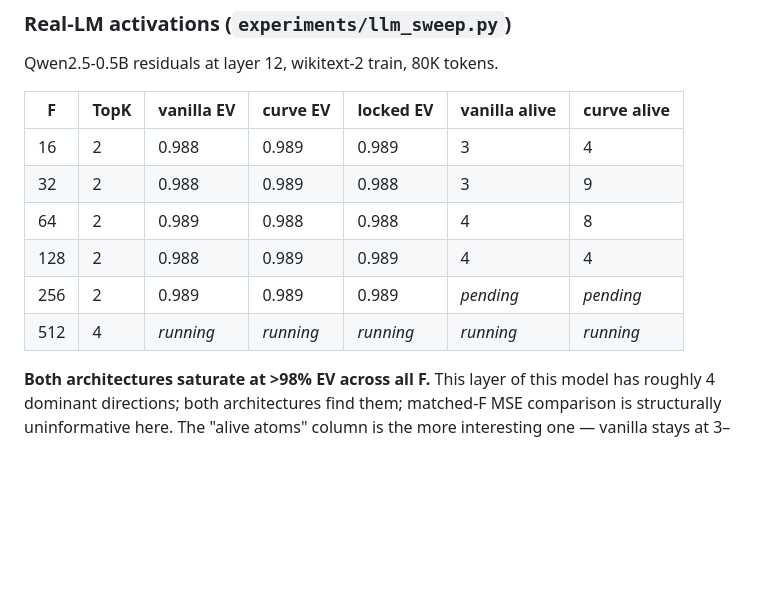
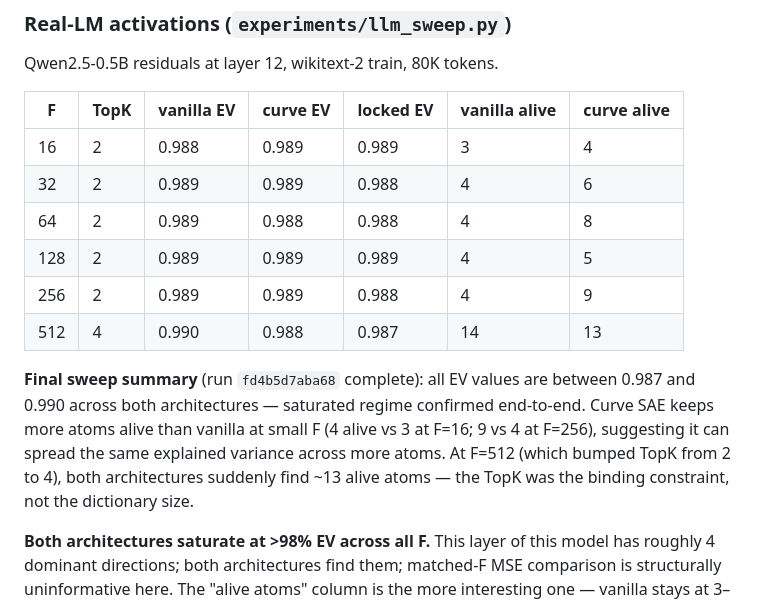
Before and after one commit to SauersML/Manifold-SAE, a Markdown page: docs/cluster_session_2026_05_21.md, the part around the change. Drawn GitHub-style; blank space fills up the shorter version.

Commit message:
docs: final layer-12 sweep numbers + alive-atom observation
All F values now populated. Two real observations from the completed run:
1. EV saturates uniformly (0.987-0.990) — layer 12 has ~4 real
   dominant directions; no architectural discrimination possible here.
2. Alive-atom counts: curve > vanilla at small F (4 vs 3 at F=16, 9 vs 4
   at F=256). At F=512 (where the TopK floor jumped from 2 to 4) both
   architectures suddenly find ~13 alive. TopK was the binding
   constraint, not F.

```diff
--- a/docs/cluster_session_2026_05_21.md
+++ b/docs/cluster_session_2026_05_21.md
@@ -35,11 +35,19 @@ Qwen2.5-0.5B residuals at layer 12, wikitext-2 train, 80K tokens.
 | F | TopK | vanilla EV | curve EV | locked EV | vanilla alive | curve alive |
 | --- | --- | --- | --- | --- | --- | --- |
 | 16 | 2 | 0.988 | 0.989 | 0.989 | 3 | 4 |
-| 32 | 2 | 0.988 | 0.989 | 0.988 | 3 | 9 |
+| 32 | 2 | 0.989 | 0.989 | 0.988 | 4 | 6 |
 | 64 | 2 | 0.989 | 0.988 | 0.988 | 4 | 8 |
-| 128 | 2 | 0.988 | 0.989 | 0.989 | 4 | 4 |
-| 256 | 2 | 0.989 | 0.989 | 0.989 | _pending_ | _pending_ |
-| 512 | 4 | _running_ | _running_ | _running_ | _running_ | _running_ |
+| 128 | 2 | 0.989 | 0.989 | 0.989 | 4 | 5 |
+| 256 | 2 | 0.989 | 0.989 | 0.988 | 4 | 9 |
+| 512 | 4 | 0.990 | 0.988 | 0.987 | 14 | 13 |
+
+**Final sweep summary** (run `fd4b5d7aba68` complete): all EV values are
+between 0.987 and 0.990 across both architectures — saturated regime
+confirmed end-to-end. Curve SAE keeps more atoms alive than vanilla at
+small F (4 alive vs 3 at F=16; 9 vs 4 at F=256), suggesting it can
+spread the same explained variance across more atoms. At F=512 (which
+bumped TopK from 2 to 4), both architectures suddenly find ~13 alive
+atoms — the TopK was the binding constraint, not the dictionary size.
 
 **Both architectures saturate at >98% EV across all F.** This layer of
 this model has roughly 4 dominant directions; both architectures find
```
